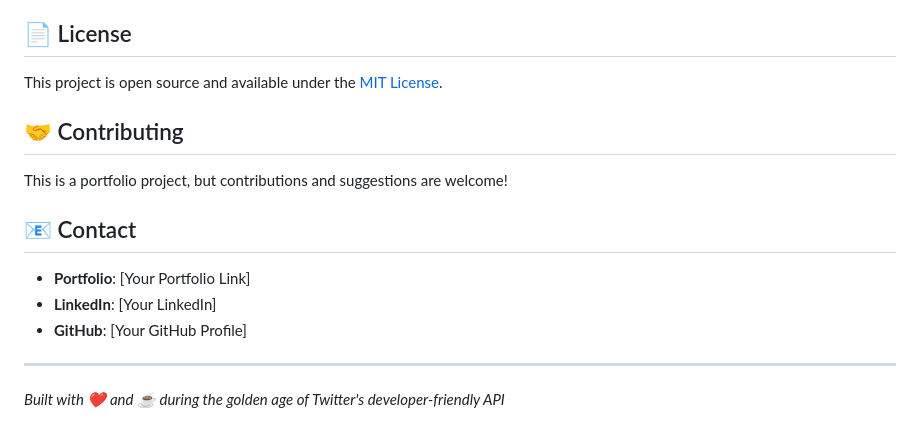
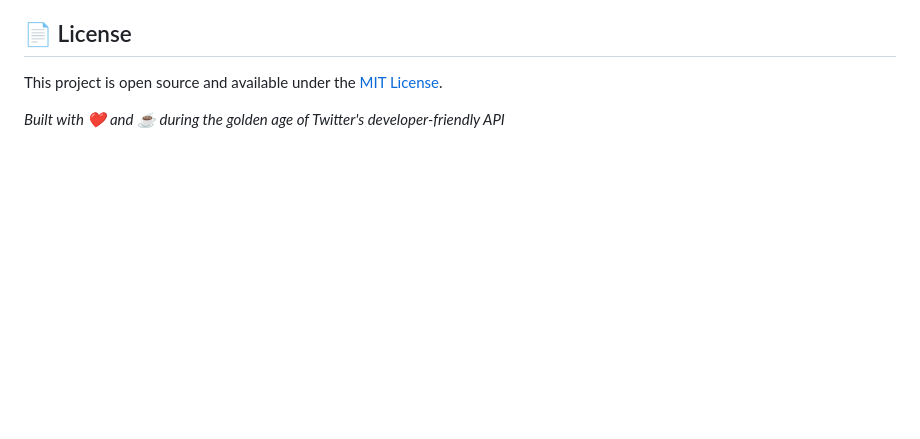
Before and after one commit to arthuruwalaka/TwitterApp, a Markdown page: README.md, the part around the change. GitHub-like rendering; blank space fills up the shorter version.

```diff
--- a/README.md
+++ b/README.md
@@ -148,16 +148,4 @@ While the current Twitter API limitations prevent this app from working, the cod
 
 This project is open source and available under the [MIT License](LICENSE).
 
-## 🤝 Contributing
-
-This is a portfolio project, but contributions and suggestions are welcome!
-
-## 📧 Contact
-
-- **Portfolio**: [Your Portfolio Link]
-- **LinkedIn**: [Your LinkedIn]
-- **GitHub**: [Your GitHub Profile]
-
----
-
 _Built with ❤️ and ☕ during the golden age of Twitter's developer-friendly API_
```
